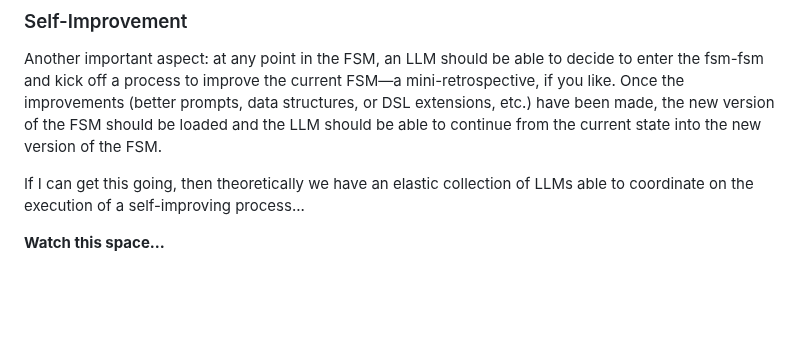
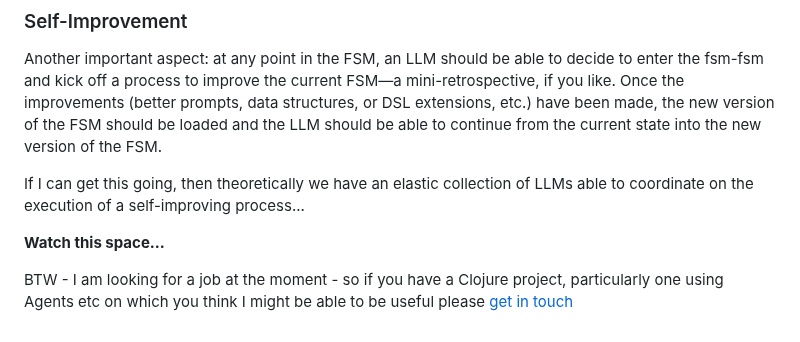
Before and after one commit to JulesGosnell/claij, a Markdown page: README.md, the part around the change. Rendered like a GitHub page; blank space fills up the shorter version.

Commit message:
add job contact details

```diff
--- a/README.md
+++ b/README.md
@@ -90,3 +90,5 @@ Another important aspect: at any point in the FSM, an LLM should be able to deci
 If I can get this going, then theoretically we have an elastic collection of LLMs able to coordinate on the execution of a self-improving process...
 
 **Watch this space...**
+
+BTW - I am looking for a job at the moment - so if you have a Clojure project, particularly one using Agents etc on which you think I might be able to be useful please [get in touch](https://www.linkedin.com/in/jules-gosnell-15952a1/)
```
